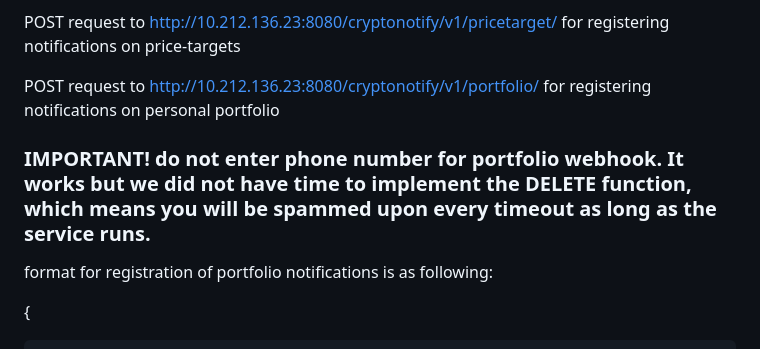
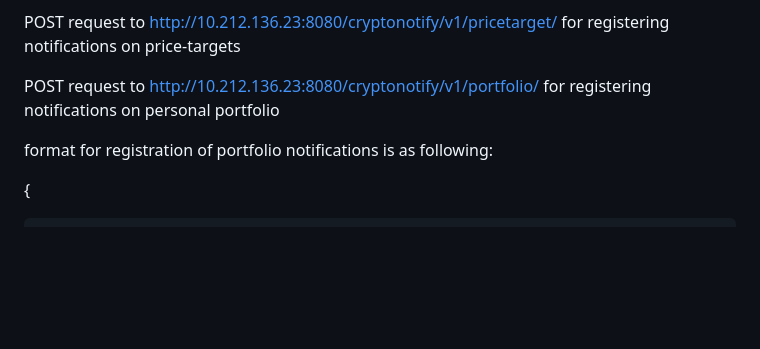
Before and after one commit to sir-larsen/PROG2005-project_CryptoNotify, a Markdown page: README.md, the part around the change. Drawn GitHub-style; blank space fills up the shorter version.

```diff
--- a/README.md
+++ b/README.md
@@ -64,7 +64,6 @@ POST request to http://10.212.136.23:8080/cryptonotify/v1/pricetarget/ for regis
 POST request to http://10.212.136.23:8080/cryptonotify/v1/portfolio/ for registering notifications on personal portfolio
 
 
-### IMPORTANT! do not enter phone number for portfolio webhook. It works but we did not have time to implement the DELETE function, which means you will be spammed upon every timeout as long as the service runs.
 format for registration of portfolio notifications is as following:
 
 {
```
